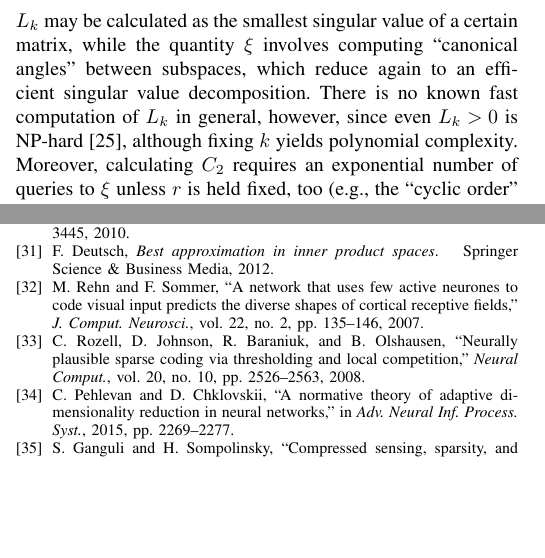
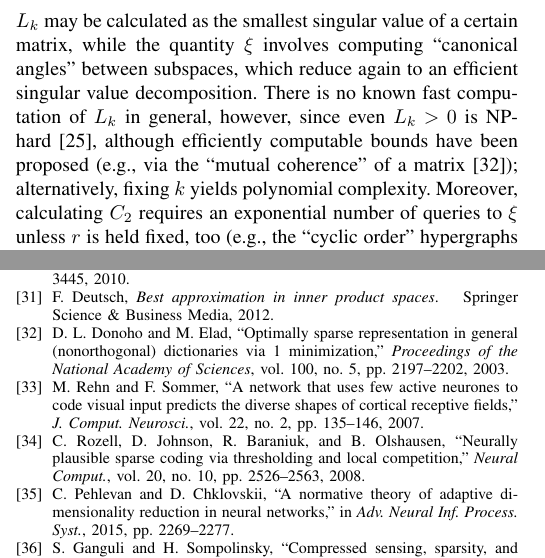
Before and after one commit to cjfinks/chaz-thm, a LaTeX paper (manuscripts/IEEE/final_submission.tex): two parts of the columns of pages 5 and 7 of 9, joined at a grey line, cut so that both start at the same text, the shorter picture padded with empty space. Compiled offline with pdfLaTeX; a missing font is replaced by an installed copy or a similar font; a LaTeX package or settings file that is missing is left out.

Commit message:
chaz incoherence comment

```diff
--- a/manuscripts/IEEE/final_submission.tex
+++ b/manuscripts/IEEE/final_submission.tex
@@ -460,9 +460,8 @@ C_1(\mathbf{A}, \mathcal{H}, \{\mathbf{x}_i\}_{i=1}^N) := \frac{ C_2(\mathbf{A},
 Given the assumptions of Thm.~\ref{DeterministicUniquenessTheorem} on $\mathbf{A}$ and the $\mathbf{x}_i$, this expression for $C_1$ is well-defined\footnote{\label{note1}To see this, fix $S \in \mathcal{H}$ and $k$-sparse $\mathbf{c}$. Using the definitions, we have $\|\mathbf{AX}_{I(S)}\mathbf{c}\|_2 \geq \sqrt{k} L_\mathcal{H}(\mathbf{A})\|\mathbf{X}_{I(S)}\mathbf{c}\|_2 \geq k L_\mathcal{H}(\mathbf{A}) L_k(\mathbf{X}_{I(S)})\|\mathbf{c}\|_2$. Thus, $L_k(\mathbf{AX}_{I(S)}) \geq \sqrt{k} L_\mathcal{H}(\mathbf{A}) L_k(\mathbf{X}_{I(S)}) > 0$, since $L_{\mathcal{H}}(\mathbf{A}) \geq L_{2\mathcal{H}}(\mathbf{A})> 0$ and $L_k(\mathbf{X}_{I(S)}) > 0$ by general linear position of the $\mathbf{x}_i$.} and yields an upper bound on $\varepsilon$ consistent with that proven sufficient in the case $k=1$ considered at the beginning of this section.\footnote{When $\mathbf{x}_i = c_i\mathbf{e}_i$ we have $C_2 \geq 2\|\mathbf{A}_i\|_2$ and the denominator in \eqref{Cdef1} becomes $\min_{i \in [m]} |c_i| \|\mathbf{A}_i\|_2$, hence $C_1 \geq 2 / \min_{i \in [m]} |c_i|$.}
 % C_2(\mathbf{A}, \mathcal{H}) := \frac{ (r+1) \max_{j \in [m]} \|\mathbf{A}_j\|_2}{ \min_{\mathcal{G} \in {\mathcal{H} \choose r} \cup {\mathcal{H} \choose r+1}} \xi( \{ \bm{\mathcal{A}}_S \}
 
-
 The practically-minded reader should note that the explicit constants $C_1$ and $C_2$ are effectively computable: the quantity $L_k$ may be calculated as the smallest singular value of a certain matrix, while the quantity $\xi$ involves computing ``canonical angles'' between subspaces, which reduce again to an efficient singular value decomposition. There is no known fast computation of $L_k$ in general, however, since even $L_{k} > 0$ is NP-hard \cite{tillmann2014computational}, although
-%efficiently computable bounds have been proposed (e.g. the ``mutual coherence" of a matrix \cite{donoho2003optimally}); alternatively,
+efficiently computable bounds have been proposed (e.g., via the ``mutual coherence" of a matrix \cite{donoho2003optimally}); alternatively,
 fixing $k$ yields polynomial complexity. Moreover, calculating $C_2$ requires an exponential number of queries to $\xi$ unless $r$ is held fixed, too (e.g., the ``cyclic order'' hypergraphs described above have $r=k$).  Thus, as presented, $C_1$ and $C_2$ are not efficiently computable in general.  % , but efficient subcases do exist and may be of practical relevance.
 
 \begin{proof}[Proof of Thm.~\ref{DeterministicUniquenessCorollary} for $k < m$]
```
